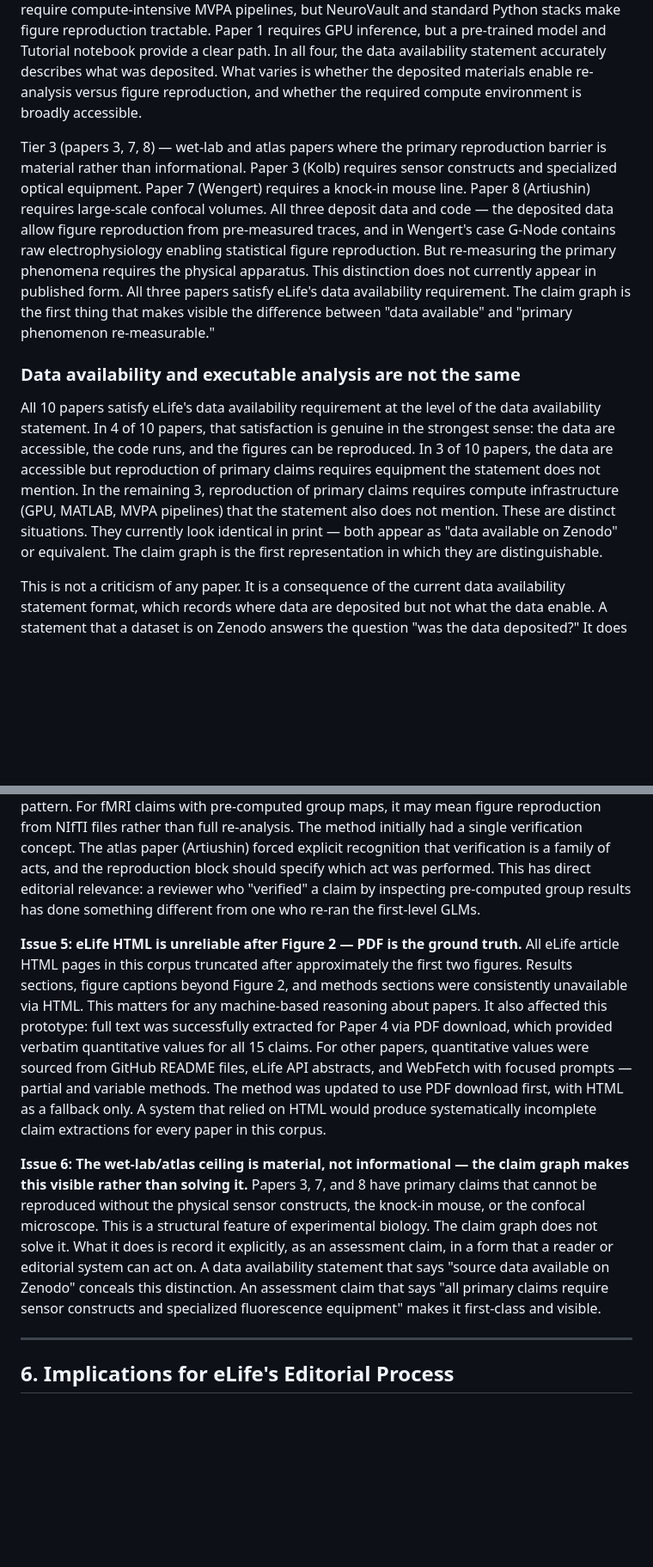
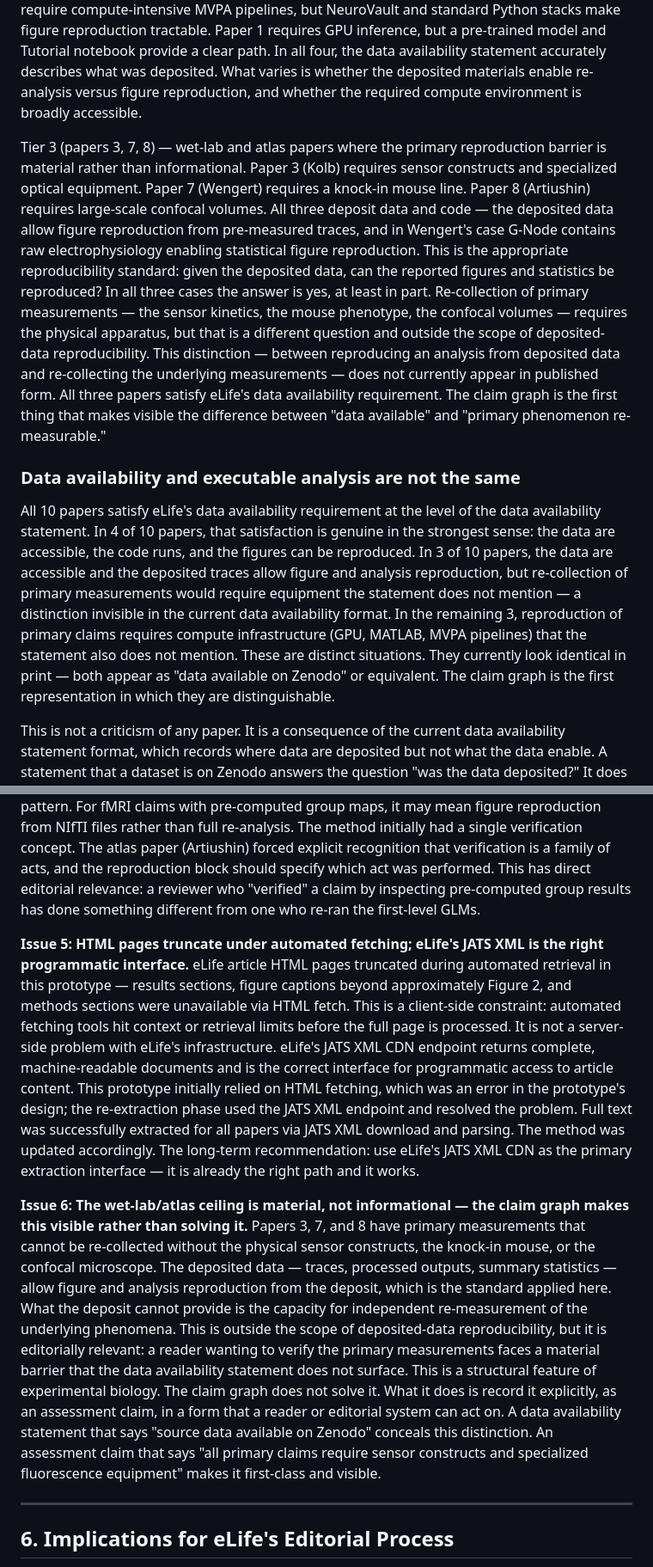
Before and after one commit to mainenlab/elife-claim-trees, a Markdown page: docs/elife-feedback.md, 2 parts joined by grey strips. Shown at 86% size. Rendered like a GitHub page; blank space fills up the shorter version.

Commit message:
docs: correct HTML framing and reproducibility standard in feedback doc

```diff
--- a/docs/elife-feedback.md
+++ b/docs/elife-feedback.md
@@ -140,11 +140,11 @@ Tier 1 (papers 4, 6, 9) — computational papers with clear reproduction paths.
 
 Tier 2 (papers 1, 2, 5, 10) — fMRI and deep learning papers where figure reproduction from pre-computed outputs is feasible but full re-analysis is blocked by MATLAB, GPU requirements, or data volume. Paper 2 (Gädeke) requires MATLAB/SPM12 throughout; pre-computed NIfTI results enable figure reproduction but not analysis chain reproduction. Papers 5 and 10 require compute-intensive MVPA pipelines, but NeuroVault and standard Python stacks make figure reproduction tractable. Paper 1 requires GPU inference, but a pre-trained model and Tutorial notebook provide a clear path. In all four, the data availability statement accurately describes what was deposited. What varies is whether the deposited materials enable re-analysis versus figure reproduction, and whether the required compute environment is broadly accessible.
 
-Tier 3 (papers 3, 7, 8) — wet-lab and atlas papers where the primary reproduction barrier is material rather than informational. Paper 3 (Kolb) requires sensor constructs and specialized optical equipment. Paper 7 (Wengert) requires a knock-in mouse line. Paper 8 (Artiushin) requires large-scale confocal volumes. All three deposit data and code — the deposited data allow figure reproduction from pre-measured traces, and in Wengert's case G-Node contains raw electrophysiology enabling statistical figure reproduction. But re-measuring the primary phenomena requires the physical apparatus. This distinction does not currently appear in published form. All three papers satisfy eLife's data availability requirement. The claim graph is the first thing that makes visible the difference between "data available" and "primary phenomenon re-measurable."
+Tier 3 (papers 3, 7, 8) — wet-lab and atlas papers where the primary reproduction barrier is material rather than informational. Paper 3 (Kolb) requires sensor constructs and specialized optical equipment. Paper 7 (Wengert) requires a knock-in mouse line. Paper 8 (Artiushin) requires large-scale confocal volumes. All three deposit data and code — the deposited data allow figure reproduction from pre-measured traces, and in Wengert's case G-Node contains raw electrophysiology enabling statistical figure reproduction. This is the appropriate reproducibility standard: given the deposited data, can the reported figures and statistics be reproduced? In all three cases the answer is yes, at least in part. Re-collection of primary measurements — the sensor kinetics, the mouse phenotype, the confocal volumes — requires the physical apparatus, but that is a different question and outside the scope of deposited-data reproducibility. This distinction — between reproducing an analysis from deposited data and re-collecting the underlying measurements — does not currently appear in published form. All three papers satisfy eLife's data availability requirement. The claim graph is the first thing that makes visible the difference between "data available" and "primary phenomenon re-measurable."
 
 ### Data availability and executable analysis are not the same
 
-All 10 papers satisfy eLife's data availability requirement at the level of the data availability statement. In 4 of 10 papers, that satisfaction is genuine in the strongest sense: the data are accessible, the code runs, and the figures can be reproduced. In 3 of 10 papers, the data are accessible but reproduction of primary claims requires equipment the statement does not mention. In the remaining 3, reproduction of primary claims requires compute infrastructure (GPU, MATLAB, MVPA pipelines) that the statement also does not mention. These are distinct situations. They currently look identical in print — both appear as "data available on Zenodo" or equivalent. The claim graph is the first representation in which they are distinguishable.
+All 10 papers satisfy eLife's data availability requirement at the level of the data availability statement. In 4 of 10 papers, that satisfaction is genuine in the strongest sense: the data are accessible, the code runs, and the figures can be reproduced. In 3 of 10 papers, the data are accessible and the deposited traces allow figure and analysis reproduction, but re-collection of primary measurements would require equipment the statement does not mention — a distinction invisible in the current data availability format. In the remaining 3, reproduction of primary claims requires compute infrastructure (GPU, MATLAB, MVPA pipelines) that the statement also does not mention. These are distinct situations. They currently look identical in print — both appear as "data available on Zenodo" or equivalent. The claim graph is the first representation in which they are distinguishable.
 
 This is not a criticism of any paper. It is a consequence of the current data availability statement format, which records where data are deposited but not what the data enable. A statement that a dataset is on Zenodo answers the question "was the data deposited?" It does not answer "can I reproduce Figure 4 from this deposit?" The two questions have different answers in most papers in this corpus.
 
@@ -182,9 +182,9 @@ Six methodological issues arose during the corpus run and were resolved during p
 
 **Issue 4: "Verification" is not one act — it depends on claim type.** For result claims in computational papers, verification means re-executing the analysis and comparing output to figure. For assessment claims, it means structural code inspection. For anatomical atlas claims, it means atlas inspection — examining 3D volumes and confirming a described anatomical pattern. For fMRI claims with pre-computed group maps, it may mean figure reproduction from NIfTI files rather than full re-analysis. The method initially had a single verification concept. The atlas paper (Artiushin) forced explicit recognition that verification is a family of acts, and the reproduction block should specify which act was performed. This has direct editorial relevance: a reviewer who "verified" a claim by inspecting pre-computed group results has done something different from one who re-ran the first-level GLMs.
 
-**Issue 5: eLife HTML is unreliable after Figure 2 — PDF is the ground truth.** All eLife article HTML pages in this corpus truncated after approximately the first two figures. Results sections, figure captions beyond Figure 2, and methods sections were consistently unavailable via HTML. This matters for any machine-based reasoning about papers. It also affected this prototype: full text was successfully extracted for Paper 4 via PDF download, which provided verbatim quantitative values for all 15 claims. For other papers, quantitative values were sourced from GitHub README files, eLife API abstracts, and WebFetch with focused prompts — partial and variable methods. The method was updated to use PDF download first, with HTML as a fallback only. A system that relied on HTML would produce systematically incomplete claim extractions for every paper in this corpus.
+**Issue 5: HTML pages truncate under automated fetching; eLife's JATS XML is the right programmatic interface.** eLife article HTML pages truncated during automated retrieval in this prototype — results sections, figure captions beyond approximately Figure 2, and methods sections were unavailable via HTML fetch. This is a client-side constraint: automated fetching tools hit context or retrieval limits before the full page is processed. It is not a server-side problem with eLife's infrastructure. eLife's JATS XML CDN endpoint returns complete, machine-readable documents and is the correct interface for programmatic access to article content. This prototype initially relied on HTML fetching, which was an error in the prototype's design; the re-extraction phase used the JATS XML endpoint and resolved the problem. Full text was successfully extracted for all papers via JATS XML download and parsing. The method was updated accordingly. The long-term recommendation: use eLife's JATS XML CDN as the primary extraction interface — it is already the right path and it works.
 
-**Issue 6: The wet-lab/atlas ceiling is material, not informational — the claim graph makes this visible rather than solving it.** Papers 3, 7, and 8 have primary claims that cannot be reproduced without the physical sensor constructs, the knock-in mouse, or the confocal microscope. This is a structural feature of experimental biology. The claim graph does not solve it. What it does is record it explicitly, as an assessment claim, in a form that a reader or editorial system can act on. A data availability statement that says "source data available on Zenodo" conceals this distinction. An assessment claim that says "all primary claims require sensor constructs and specialized fluorescence equipment" makes it first-class and visible.
+**Issue 6: The wet-lab/atlas ceiling is material, not informational — the claim graph makes this visible rather than solving it.** Papers 3, 7, and 8 have primary measurements that cannot be re-collected without the physical sensor constructs, the knock-in mouse, or the confocal microscope. The deposited data — traces, processed outputs, summary statistics — allow figure and analysis reproduction from the deposit, which is the standard applied here. What the deposit cannot provide is the capacity for independent re-measurement of the underlying phenomena. This is outside the scope of deposited-data reproducibility, but it is editorially relevant: a reader wanting to verify the primary measurements faces a material barrier that the data availability statement does not surface. This is a structural feature of experimental biology. The claim graph does not solve it. What it does is record it explicitly, as an assessment claim, in a form that a reader or editorial system can act on. A data availability statement that says "source data available on Zenodo" conceals this distinction. An assessment claim that says "all primary claims require sensor constructs and specialized fluorescence equipment" makes it first-class and visible.
 
 ---
 
```
Also changed, not shown: other parts of docs/elife-feedback.md (+1 -1 lines).
